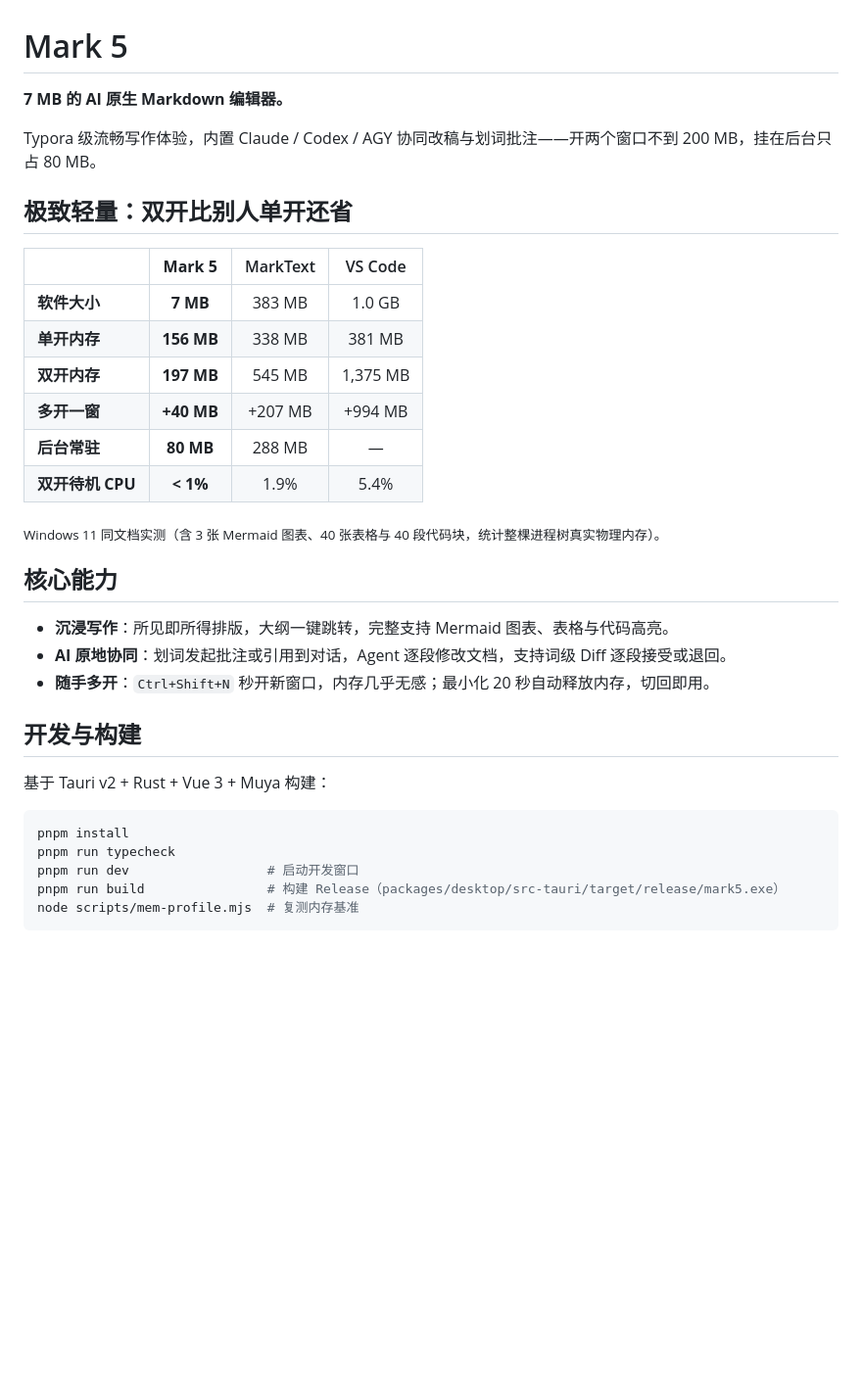
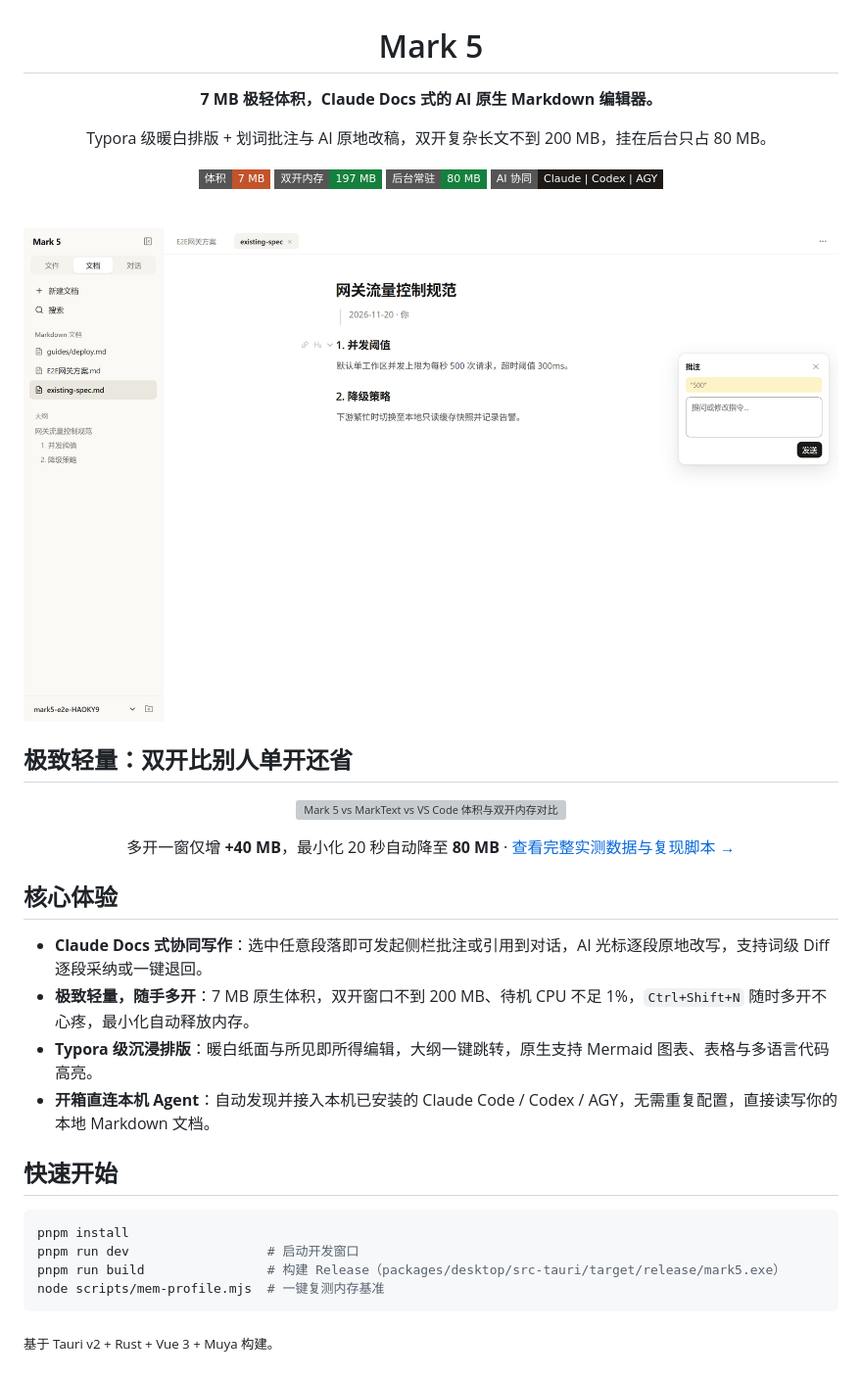
Before and after one commit to kvenux/mark5, a Markdown page: README.md, the part around one of its changes. Shown at 98% size. Drawn GitHub-style; pictures changed too: docs/assets/preview-comment.png (added); badges without logos; blank space fills up the shorter version; grey boxes are pictures that could not be loaded.

Commit message:
docs: revamp README with visual preview, benchmark chart, and detailed benchmarks

````diff
--- a/README.md
+++ b/README.md
@@ -1,34 +3,44 @@
 # Mark 5
 
-**7 MB 的 AI 原生 Markdown 编辑器。**
+**7 MB 极轻体积，Claude Docs 式的 AI 原生 Markdown 编辑器。**
 
-Typora 级流畅写作体验，内置 Claude / Codex / AGY 协同改稿与划词批注——开两个窗口不到 200 MB，挂在后台只占 80 MB。
+Typora 级暖白排版 + 划词批注与 AI 原地改稿，双开复杂长文不到 200 MB，挂在后台只占 80 MB。
+
+![体积](https://img.shields.io/badge/体积-7%20MB-C2532B?style=flat-square)
+![双开内存](https://img.shields.io/badge/双开内存-197%20MB-15803D?style=flat-square)
+![后台常驻](https://img.shields.io/badge/后台常驻-80%20MB-15803D?style=flat-square)
+![AI 协同](https://img.shields.io/badge/AI%20协同-Claude%20%7C%20Codex%20%7C%20AGY-1C1917?style=flat-square)
+
+<br />
+
+<img src="docs/assets/preview-comment.png" alt="Mark 5 暖白排版与 Claude Docs 式划词批注" width="900" />
+
+</div>
 
 ## 极致轻量：双开比别人单开还省
 
-| | **Mark 5** | MarkText | VS Code |
-| --- | :---: | :---: | :---: |
-| **软件大小** | **7 MB** | 383 MB | 1.0 GB |
-| **单开内存** | **156 MB** | 338 MB | 381 MB |
-| **双开内存** | **197 MB** | 545 MB | 1,375 MB |
-| **多开一窗** | **+40 MB** | +207 MB | +994 MB |
-| **后台常驻** | **80 MB** | 288 MB | — |
-| **双开待机 CPU** | **< 1%** | 1.9% | 5.4% |
+<p align="center">
+  <img src="docs/assets/benchmark.svg" alt="Mark 5 vs MarkText vs VS Code 体积与双开内存对比" width="880" />
+</p>
 
-<sub>Windows 11 同文档实测（含 3 张 Mermaid 图表、40 张表格与 40 段代码块，统计整棵进程树真实物理内存）。</sub>
+<p align="center">
+  多开一窗仅增 <strong>+40 MB</strong>，最小化 20 秒自动降至 <strong>80 MB</strong> · <a href="docs/BENCHMARKS.md">查看完整实测数据与复现脚本 →</a>
+</p>
 
-## 核心能力
-- **沉浸写作**：所见即所得排版，大纲一键跳转，完整支持 Mermaid 图表、表格与代码高亮。
-- **AI 原地协同**：划词发起批注或引用到对话，Agent 逐段修改文档，支持词级 Diff 逐段接受或退回。
-- **随手多开**：`Ctrl+Shift+N` 秒开新窗口，内存几乎无感；最小化 20 秒自动释放内存，切回即用。
+## 核心体验
 
-## 开发与构建
-基于 Tauri v2 + Rust + Vue 3 + Muya 构建：
+- **Claude Docs 式协同写作**：选中任意段落即可发起侧栏批注或引用到对话，AI 光标逐段原地改写，支持词级 Diff 逐段采纳或一键退回。
+- **极致轻量，随手多开**：7 MB 原生体积，双开窗口不到 200 MB、待机 CPU 不足 1%，`Ctrl+Shift+N` 随时多开不心疼，最小化自动释放内存。
+- **Typora 级沉浸排版**：暖白纸面与所见即所得编辑，大纲一键跳转，原生支持 Mermaid 图表、表格与多语言代码高亮。
+- **开箱直连本机 Agent**：自动发现并接入本机已安装的 Claude Code / Codex / AGY，无需重复配置，直接读写你的本地 Markdown 文档。
+
+## 快速开始
 
 ```bash
 pnpm install
-pnpm run typecheck
 pnpm run dev                  # 启动开发窗口
 pnpm run build                # 构建 Release（packages/desktop/src-tauri/target/release/mark5.exe）
-node scripts/mem-profile.mjs  # 复测内存基准
+node scripts/mem-profile.mjs  # 一键复测内存基准
 ```
+
+<sub>基于 Tauri v2 + Rust + Vue 3 + Muya 构建。</sub>
````
Also changed, not shown: other parts of README.md (+2 -0 lines), docs/BENCHMARKS.md (added, +41 -0 lines), 1 other file.
